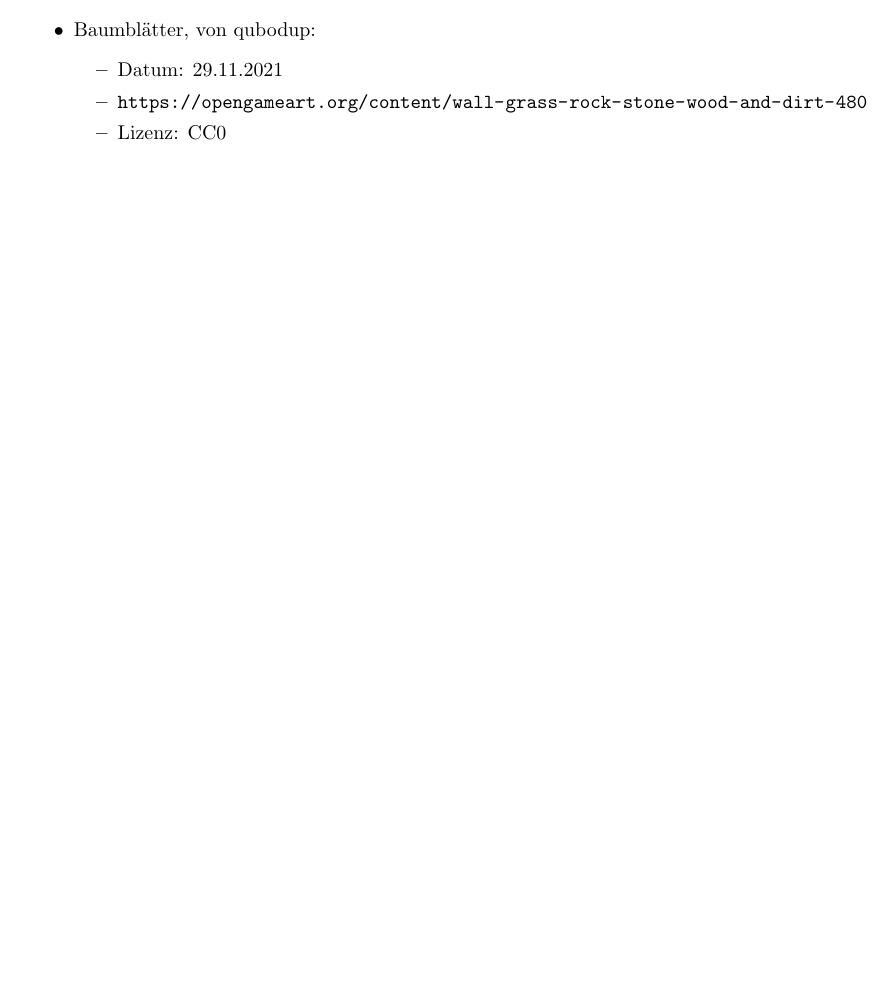
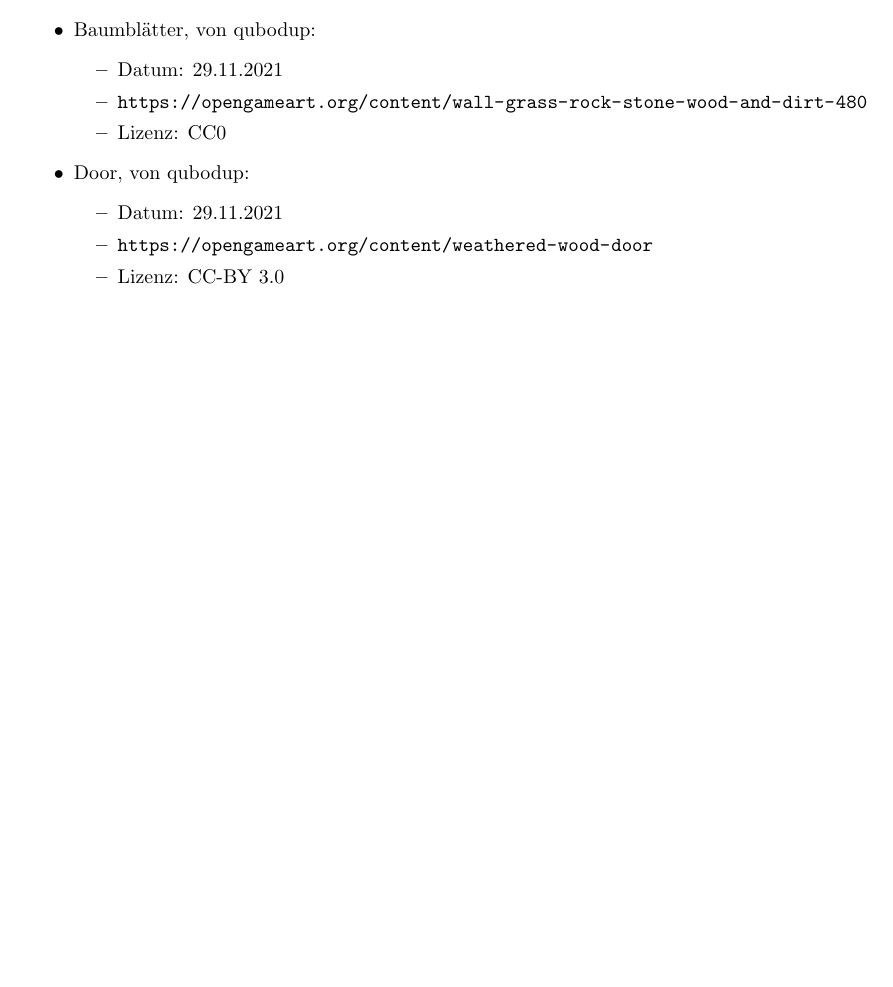
Before and after one commit to cyberme0w/VRMLProjekt, a LaTeX document (Dokumentation/doc.tex): part of page 7 of 7, cut so that both start at the same text, the shorter picture padded with empty space. Compiled offline with pdfLaTeX.

```diff
--- a/Dokumentation/doc.tex
+++ b/Dokumentation/doc.tex
@@ -230,6 +230,12 @@
             \item \url{https://opengameart.org/content/wall-grass-rock-stone-wood-and-dirt-480}
             \item Lizenz: CC0
         \end{itemize}
+    \item Door, von qubodup:
+        \begin{itemize}
+            \item Datum: 29.11.2021
+            \item \url{https://opengameart.org/content/weathered-wood-door}
+            \item Lizenz: CC-BY 3.0
+        \end{itemize}
 \end{itemize}
 
 \end{document}
```
Also changed, not shown: 1 other file.
